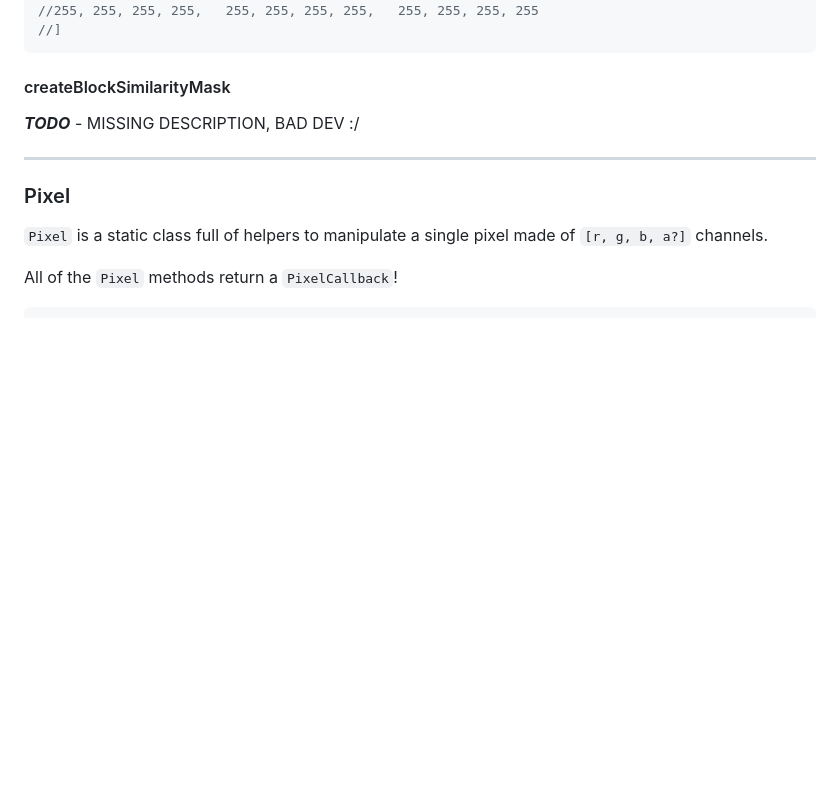
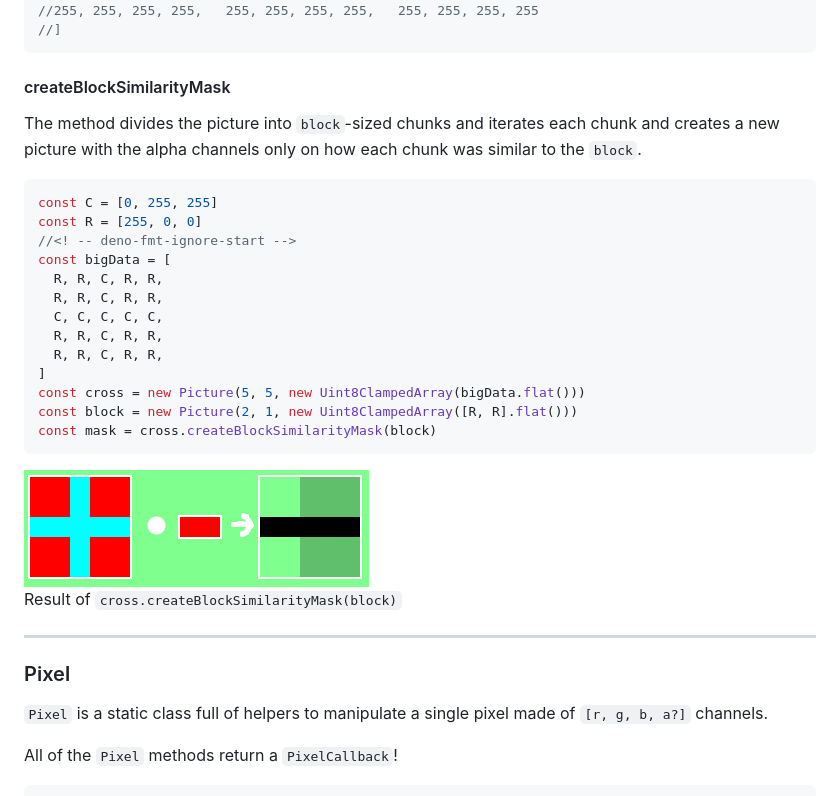
Before and after one commit to Voldemortas/picture, a Markdown page: readme.md, the part around the change. Rendered like a GitHub page; pictures changed too: example/block.png (added); blank space fills up the shorter version.

````diff
--- a/readme.md
+++ b/readme.md
@@ -271,7 +271,28 @@ const c = Picture.merge2(a, b, 1, 1)
 
 #### createBlockSimilarityMask
 
-_**TODO**_ - MISSING DESCRIPTION, BAD DEV :/
+The method divides the picture into `block`-sized chunks and iterates each chunk
+and creates a new picture with the alpha channels only on how each chunk was
+similar to the `block`.
+
+```ts
+const C = [0, 255, 255]
+const R = [255, 0, 0]
+//<! -- deno-fmt-ignore-start -->
+const bigData = [
+  R, R, C, R, R,
+  R, R, C, R, R,
+  C, C, C, C, C,
+  R, R, C, R, R,
+  R, R, C, R, R,
+]
+const cross = new Picture(5, 5, new Uint8ClampedArray(bigData.flat()))
+const block = new Picture(2, 1, new Uint8ClampedArray([R, R].flat()))
+const mask = cross.createBlockSimilarityMask(block)
+```
+
+![](example/block.png)\
+Result of `cross.createBlockSimilarityMask(block)`
 
 ---
 
````
Also changed, not shown: 2 other files.
